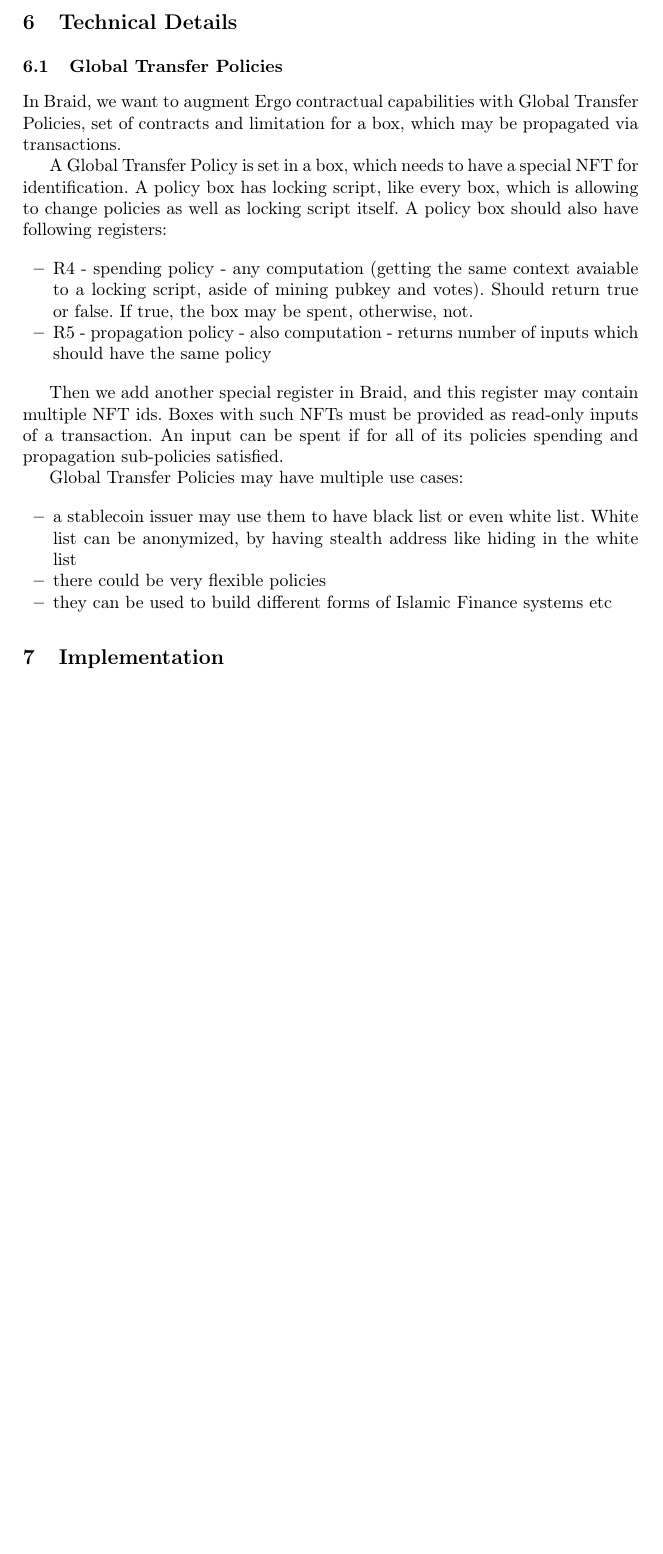
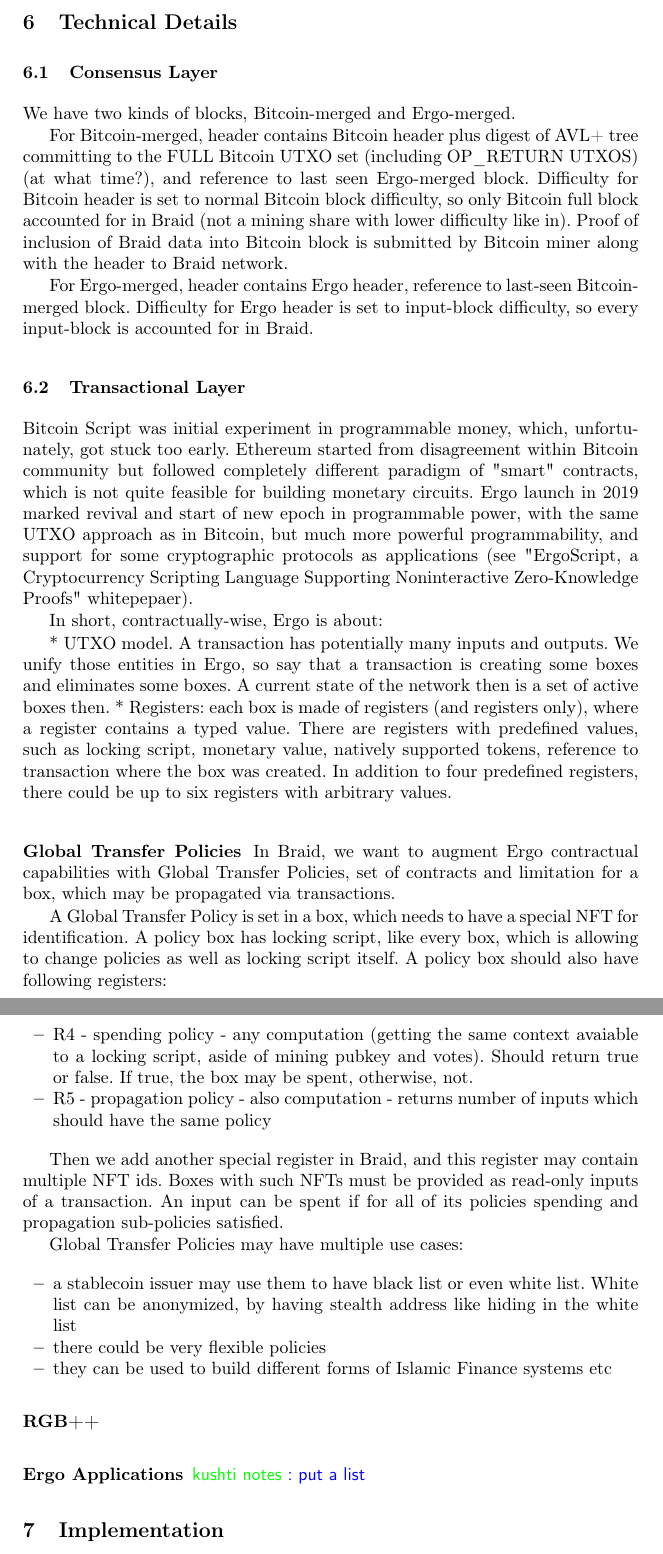
Before and after one commit to BetterMoneyLabs/braid, a LaTeX paper (whitepaper/wp.tex): part of page 3 of 4 before the commit and two parts of pages 3 and 4 of 5 after it, the two joined at a grey line, cut so that both start at the same text, the shorter picture padded with empty space. Compiled offline with pdfLaTeX.

Commit message:
consensus layer wip1

```diff
--- a/whitepaper/wp.tex
+++ b/whitepaper/wp.tex
@@ -127,8 +127,27 @@
 \section{Technical Details}
 \label{sec-techdetails}
 
+\subsection{Consensus Layer}
 
-\subsection{Global Transfer Policies}
+We have two kinds of blocks, Bitcoin-merged and Ergo-merged.
+
+For Bitcoin-merged, header contains Bitcoin header plus digest of AVL+ tree committing to the FULL Bitcoin UTXO set (including OP\_RETURN UTXOS) (at what time?), and reference to last seen Ergo-merged block. Difficulty for Bitcoin header is set to normal Bitcoin block difficulty, so only Bitcoin full block accounted for in Braid (not a mining share with lower difficulty like in). Proof of inclusion of Braid data into Bitcoin block is submitted by Bitcoin miner along with the header to Braid network.
+
+For Ergo-merged, header contains Ergo header, reference to last-seen Bitcoin-merged block. Difficulty for Ergo header is set to input-block difficulty, so every input-block is accounted for in Braid.
+
+
+\subsection{Transactional Layer}
+
+Bitcoin Script was initial experiment in programmable money, which, unfortunately, got stuck too early. Ethereum started from disagreement
+within Bitcoin community but followed completely different paradigm of "smart" contracts, which is not quite feasible for building monetary circuits. Ergo launch in 2019 marked revival and start of new epoch in programmable power, with the same UTXO approach as in Bitcoin, but much more powerful programmability, and support for some cryptographic protocols as applications (see "ErgoScript, a Cryptocurrency Scripting Language Supporting Noninteractive Zero-Knowledge Proofs" whitepepaer).
+
+In short, contractually-wise, Ergo is about:
+
+* UTXO model. A transaction has potentially many inputs and outputs. We unify those entities in Ergo, so say that a transaction is creating some boxes and eliminates some boxes. A current state of the network then is a set of active boxes then.
+* Registers: each box is made of registers (and registers only), where a register contains a typed value. There are registers with predefined values, such as locking script, monetary value, natively supported tokens, reference to transaction where the box was created. In addition to four predefined registers, there could be up to six registers with arbitrary values.
+
+
+\subsubsection{Global Transfer Policies}
 
 In Braid, we want to augment Ergo contractual capabilities with Global Transfer Policies, set of contracts and limitation for a box, which may be propagated via transactions.
 
@@ -151,6 +170,12 @@
 \item they can be used to build different forms of Islamic Finance systems etc
 \end{itemize}
 
+\subsubsection{RGB++}
+
+\subsubsection{Ergo Applications}
+
+\knote{put a list}
+
 
 
 
```
Also changed, not shown: whitepaper/wp.pdf.
